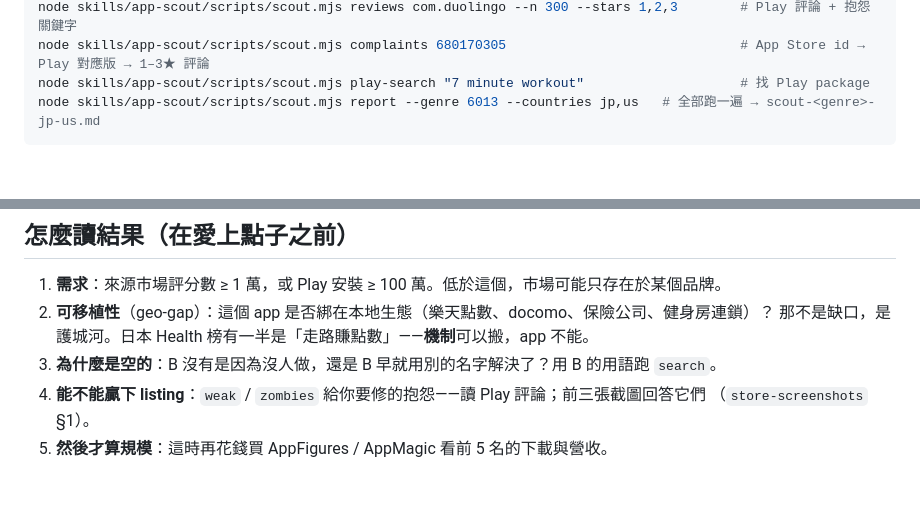
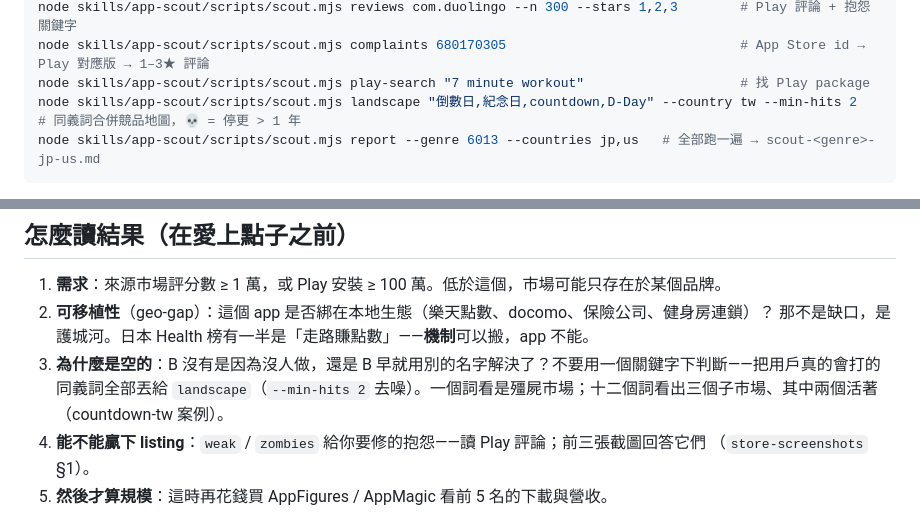
Before and after one commit to allen-hsu/mobile-shipkit, a Markdown page: skills/app-scout/SKILL.zh-TW.md, 2 parts joined by grey strips. GitHub-like rendering; blank space fills up the shorter version.

````diff
--- a/skills/app-scout/SKILL.zh-TW.md
+++ b/skills/app-scout/SKILL.zh-TW.md
@@ -22,6 +22,7 @@ node skills/app-scout/scripts/scout.mjs search "家計簿" --country jp
 node skills/app-scout/scripts/scout.mjs reviews com.duolingo --n 300 --stars 1,2,3        # Play 評論 + 抱怨關鍵字
 node skills/app-scout/scripts/scout.mjs complaints 680170305                              # App Store id → Play 對應版 → 1–3★ 評論
 node skills/app-scout/scripts/scout.mjs play-search "7 minute workout"                    # 找 Play package
+node skills/app-scout/scripts/scout.mjs landscape "倒數日,紀念日,countdown,D-Day" --country tw --min-hits 2   # 同義詞合併競品地圖，💀 = 停更 > 1 年
 node skills/app-scout/scripts/scout.mjs report --genre 6013 --countries jp,us   # 全部跑一遍 → scout-<genre>-jp-us.md
 ```
 
@@ -58,7 +59,7 @@ indie 多 → 進）、**變現常態**（對前 10 跑 `play`：全 ads → 免
 1. **需求**：來源市場評分數 ≥ 1 萬，或 Play 安裝 ≥ 100 萬。低於這個，市場可能只存在於某個品牌。
 2. **可移植性**（geo-gap）：這個 app 是否綁在本地生態（樂天點數、docomo、保險公司、健身房連鎖）？
    那不是缺口，是護城河。日本 Health 榜有一半是「走路賺點數」——**機制**可以搬，app 不能。
-3. **為什麼是空的**：B 沒有是因為沒人做，還是 B 早就用別的名字解決了？用 B 的用語跑 `search`。
+3. **為什麼是空的**：B 沒有是因為沒人做，還是 B 早就用別的名字解決了？不要用一個關鍵字下判斷——把用戶真的會打的同義詞全部丟給 `landscape`（`--min-hits 2` 去噪）。一個詞看是殭屍市場；十二個詞看出三個子市場、其中兩個活著（countdown-tw 案例）。
 4. **能不能贏下 listing**：`weak` / `zombies` 給你要修的抱怨——讀 Play 評論；前三張截圖回答它們
    （`store-screenshots` §1）。
 5. **然後才算規模**：這時再花錢買 AppFigures / AppMagic 看前 5 名的下載與營收。
````
Also changed, not shown: skills/app-scout/SKILL.md (+4 -1 lines).
